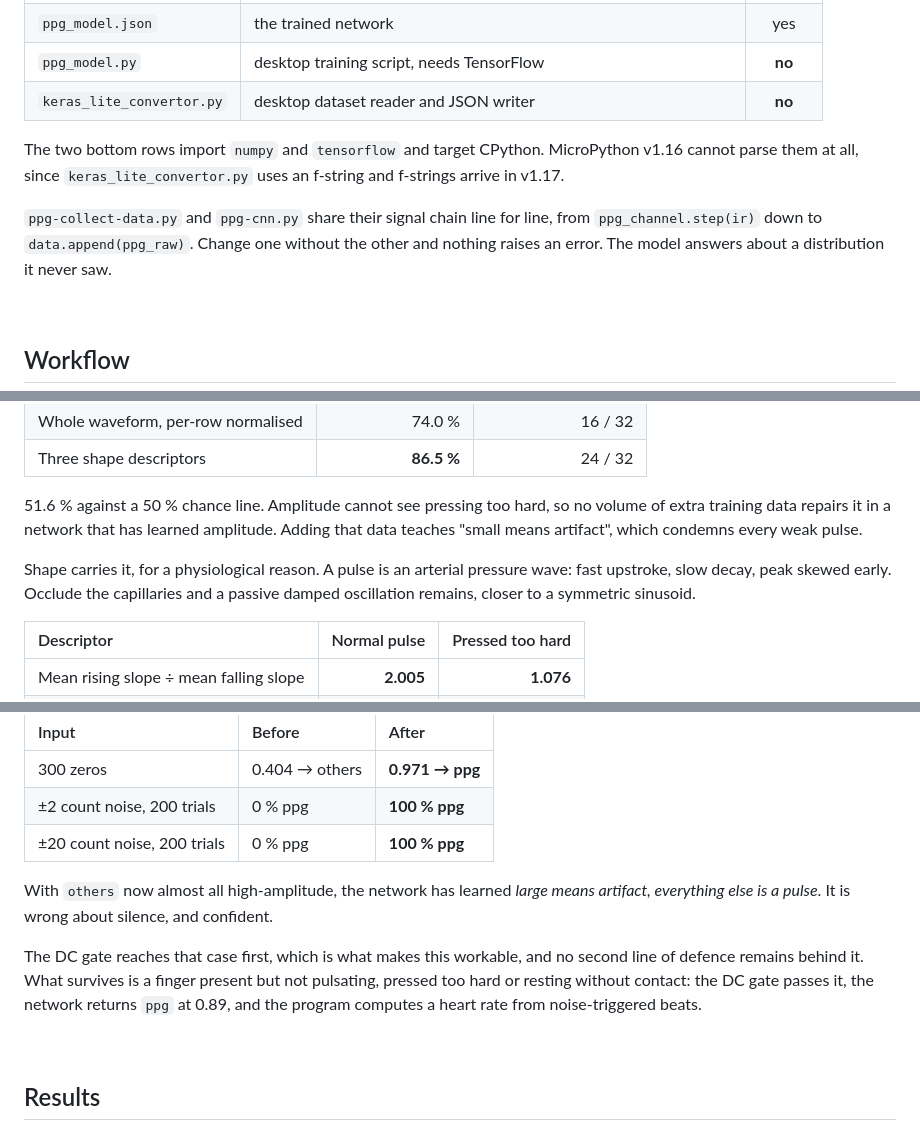
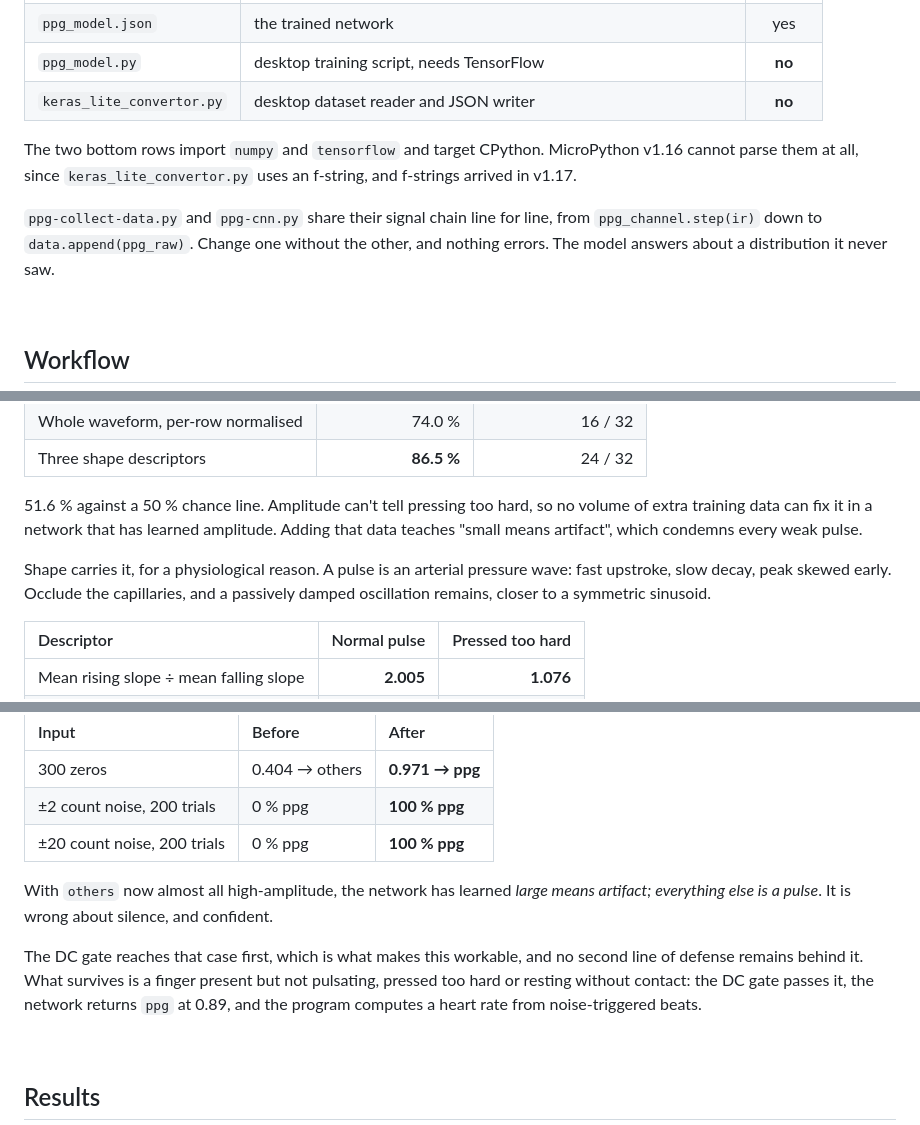
Before and after one commit to luluwu516/ESP32, a Markdown page: 015-cnn/README.md, 3 parts joined by grey strips. Drawn GitHub-style.

```diff
--- a/015-cnn/README.md
+++ b/015-cnn/README.md
@@ -119,9 +121,9 @@ Rest the finger on the sensor without pressing. The onboard LED on pin 5 flashes
 | `ppg_model.py` | desktop training script, needs TensorFlow | **no** |
 | `keras_lite_convertor.py` | desktop dataset reader and JSON writer | **no** |
 
-The two bottom rows import `numpy` and `tensorflow` and target CPython. MicroPython v1.16 cannot parse them at all, since `keras_lite_convertor.py` uses an f-string and f-strings arrive in v1.17.
+The two bottom rows import `numpy` and `tensorflow` and target CPython. MicroPython v1.16 cannot parse them at all, since `keras_lite_convertor.py` uses an f-string, and f-strings arrived in v1.17.
 
-`ppg-collect-data.py` and `ppg-cnn.py` share their signal chain line for line, from `ppg_channel.step(ir)` down to `data.append(ppg_raw)`. Change one without the other and nothing raises an error. The model answers about a distribution it never saw.
+`ppg-collect-data.py` and `ppg-cnn.py` share their signal chain line for line, from `ppg_channel.step(ir)` down to `data.append(ppg_raw)`. Change one without the other, and nothing errors. The model answers about a distribution it never saw.
 
 <br />
 
@@ -185,9 +187,9 @@ All ten errors ran `others → ppg`, all ten at low amplitude. So I ran a contro
 | Whole waveform, per-row normalised | 74.0 % | 16 / 32 |
 | Three shape descriptors | **86.5 %** | 24 / 32 |
 
-51.6 % against a 50 % chance line. Amplitude cannot see pressing too hard, so no volume of extra training data repairs it in a network that has learned amplitude. Adding that data teaches "small means artifact", which condemns every weak pulse.
+51.6 % against a 50 % chance line. Amplitude can't tell pressing too hard, so no volume of extra training data can fix it in a network that has learned amplitude. Adding that data teaches "small means artifact", which condemns every weak pulse.
 
-Shape carries it, for a physiological reason. A pulse is an arterial pressure wave: fast upstroke, slow decay, peak skewed early. Occlude the capillaries and a passive damped oscillation remains, closer to a symmetric sinusoid.
+Shape carries it, for a physiological reason. A pulse is an arterial pressure wave: fast upstroke, slow decay, peak skewed early. Occlude the capillaries, and a passively damped oscillation remains, closer to a symmetric sinusoid.
 
 | Descriptor | Normal pulse | Pressed too hard |
 | :--- | ---: | ---: |
@@ -231,9 +233,9 @@ Dropping the 32 ambiguous pressed-tight rows from `others.txt` and retraining st
 | ±2 count noise, 200 trials | 0 % ppg | **100 % ppg** |
 | ±20 count noise, 200 trials | 0 % ppg | **100 % ppg** |
 
-With `others` now almost all high-amplitude, the network has learned *large means artifact, everything else is a pulse*. It is wrong about silence, and confident.
+With `others` now almost all high-amplitude, the network has learned *large means artifact; everything else is a pulse*. It is wrong about silence, and confident.
 
-The DC gate reaches that case first, which is what makes this workable, and no second line of defence remains behind it. What survives is a finger present but not pulsating, pressed too hard or resting without contact: the DC gate passes it, the network returns `ppg` at 0.89, and the program computes a heart rate from noise-triggered beats.
+The DC gate reaches that case first, which is what makes this workable, and no second line of defense remains behind it. What survives is a finger present but not pulsating, pressed too hard or resting without contact: the DC gate passes it, the network returns `ppg` at 0.89, and the program computes a heart rate from noise-triggered beats.
 
 <br />
 
```
Also changed, not shown: other parts of 015-cnn/README.md (+21 -17 lines).
